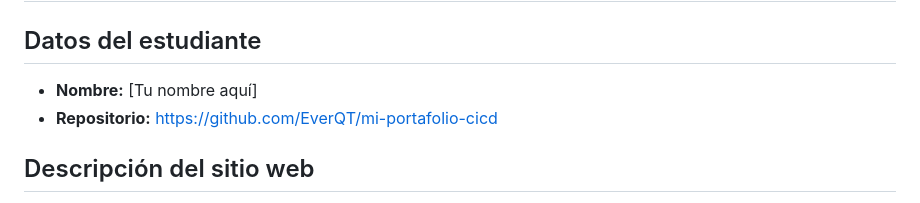
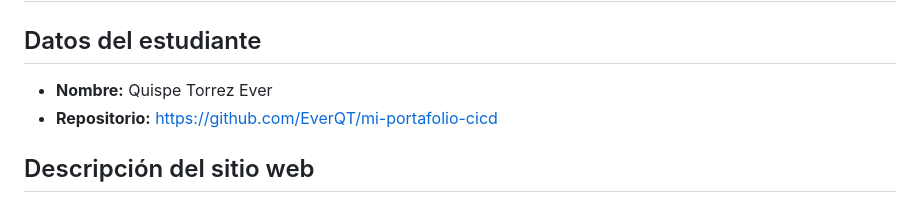
Before and after one commit to EverQT/mi-portafolio-cicd, a Markdown page: INFORME.md, the part around the change. Rendered like a GitHub page.

Commit message:
docs: agrega informe final del laboratorio

```diff
--- a/INFORME.md
+++ b/INFORME.md
@@ -1,7 +1,7 @@
 # Informe Laboratorio 6.1 - Despliegue CI/CD
 
 ## Datos del estudiante
-- **Nombre:** [Tu nombre aquí]
+- **Nombre:** Quispe Torrez Ever
 - **Repositorio:** https://github.com/EverQT/mi-portafolio-cicd
 
 ## Descripción del sitio web
```
